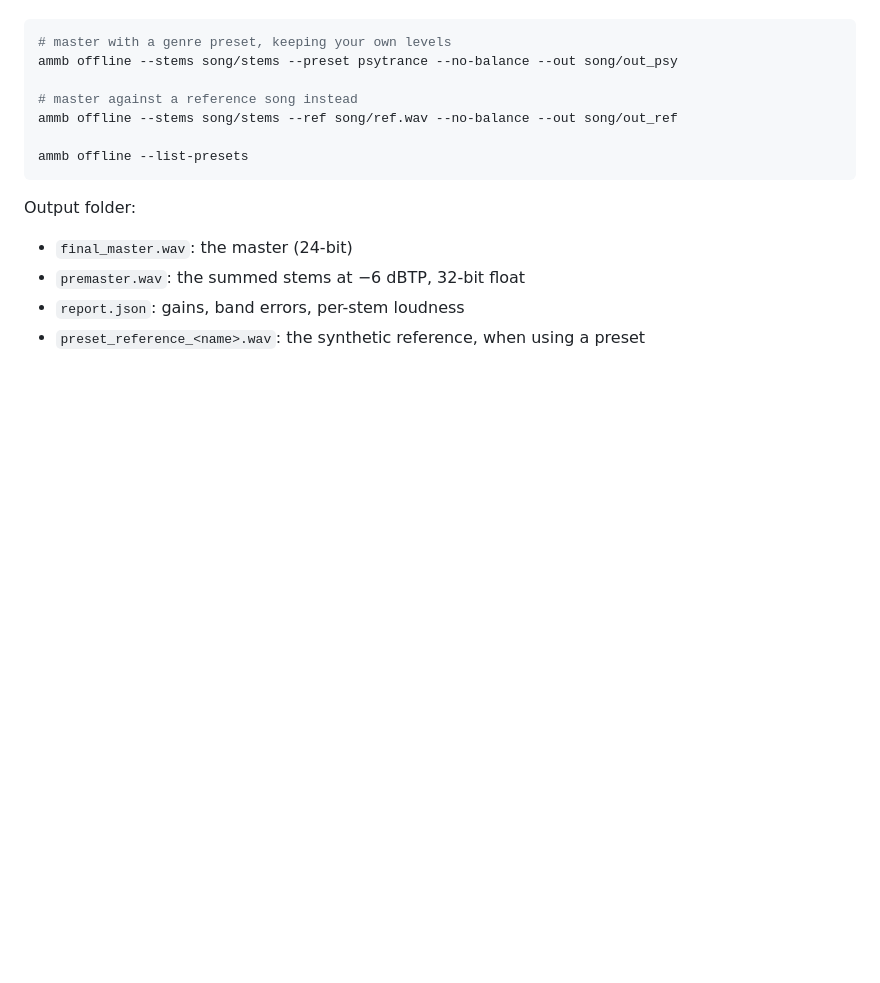
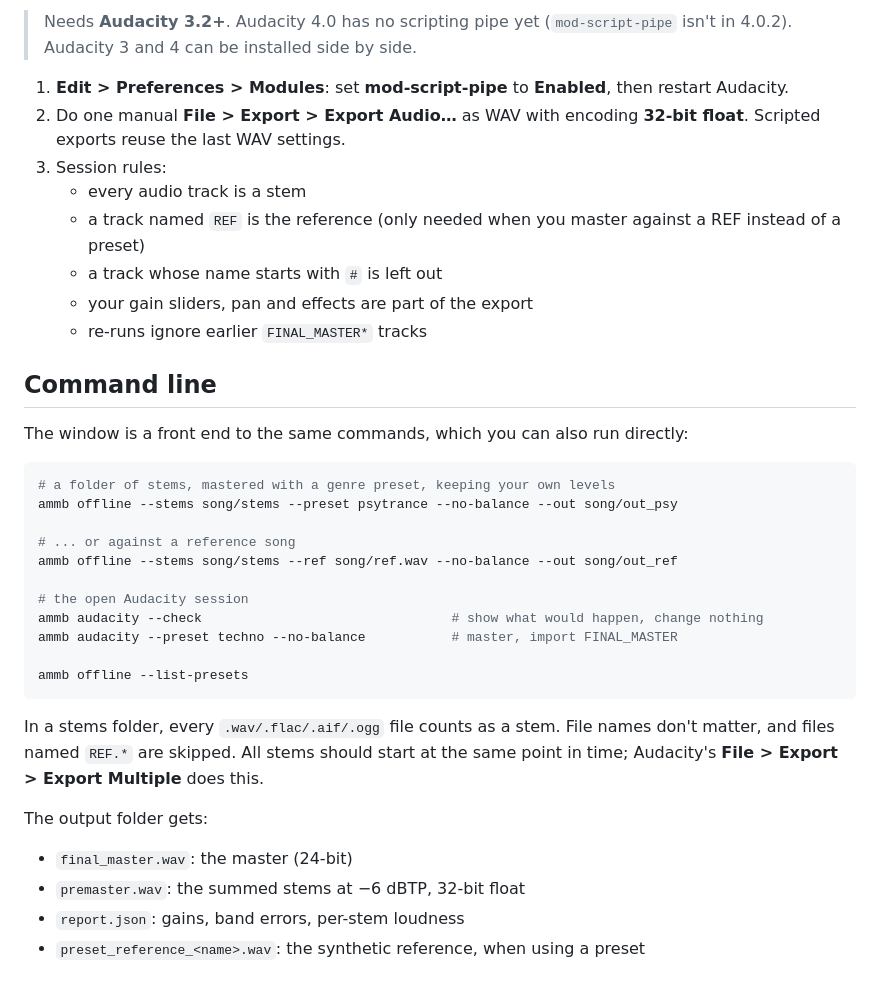
Before and after one commit to imehesz/ammb, a Markdown page: README.md, the part around one of its changes. Rendered like a GitHub page; blank space fills up the shorter version.

````diff
--- a/README.md
+++ b/README.md
@@ -41,15 +57,39 @@ Put your stems in one folder, all starting at the same point in time (Audacity's
+> Needs **Audacity 3.2+**. Audacity 4.0 has no scripting pipe yet (`mod-script-pipe` isn't in 4.0.2).
+> Audacity 3 and 4 can be installed side by side.
+
+1. **Edit > Preferences > Modules**: set **mod-script-pipe** to **Enabled**, then restart Audacity.
+2. Do one manual **File > Export > Export Audio…** as WAV with encoding **32-bit float**.
+   Scripted exports reuse the last WAV settings.
+3. Session rules:
+   * every audio track is a stem
+   * a track named `REF` is the reference (only needed when you master against a REF instead of a preset)
+   * a track whose name starts with `#` is left out
+   * your gain sliders, pan and effects are part of the export
+   * re-runs ignore earlier `FINAL_MASTER*` tracks
+
+## Command line
+
+The window is a front end to the same commands, which you can also run directly:
 
 ```bash
-# master with a genre preset, keeping your own levels
+# a folder of stems, mastered with a genre preset, keeping your own levels
 ammb offline --stems song/stems --preset psytrance --no-balance --out song/out_psy
 
-# master against a reference song instead
+# ... or against a reference song
 ammb offline --stems song/stems --ref song/ref.wav --no-balance --out song/out_ref
+
+# the open Audacity session
+ammb audacity --check                                # show what would happen, change nothing
+ammb audacity --preset techno --no-balance           # master, import FINAL_MASTER
 
 ammb offline --list-presets
 ```
 
-Output folder:
+In a stems folder, every `.wav/.flac/.aif/.ogg` file counts as a stem. File names don't matter,
+and files named `REF.*` are skipped. All stems should start at the same point in time; Audacity's
+**File > Export > Export Multiple** does this.
+
+The output folder gets:
 
 * `final_master.wav`: the master (24-bit)
 * `premaster.wav`: the summed stems at −6 dBTP, 32-bit float
````
Also changed, not shown: other parts of README.md (+47 -39 lines), docs/screenshot.png (added), 7 other files.
